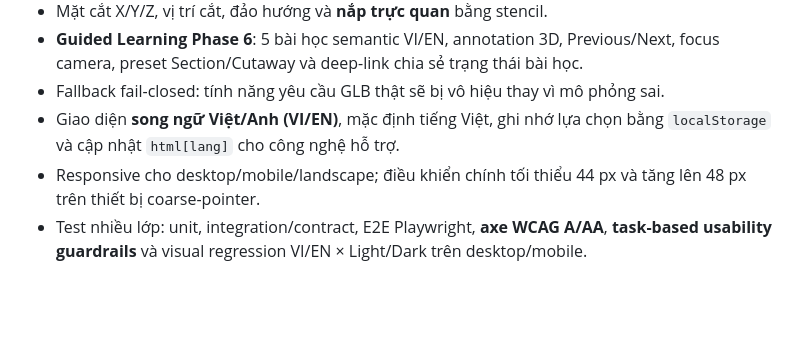
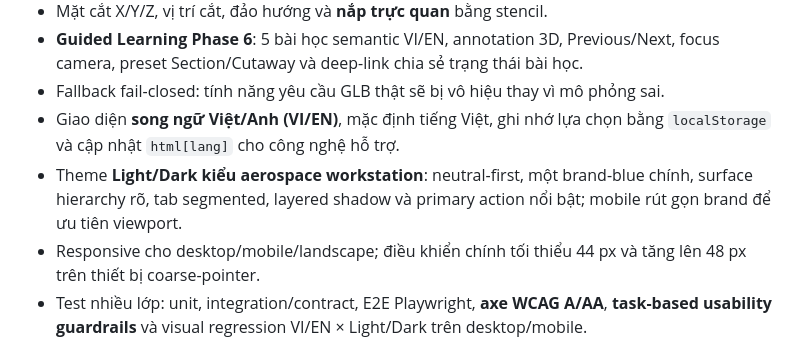
Before and after one commit to xuan2261/Rocket-Anatomy-Lab, a Markdown page: README.md, the part around the change. Rendered like a GitHub page; blank space fills up the shorter version.

Commit message:
docs(ui): describe professional light and dark themes

```diff
--- a/README.md
+++ b/README.md
@@ -22,6 +22,7 @@
 - **Guided Learning Phase 6**: 5 bài học semantic VI/EN, annotation 3D, Previous/Next, focus camera, preset Section/Cutaway và deep-link chia sẻ trạng thái bài học.
 - Fallback fail-closed: tính năng yêu cầu GLB thật sẽ bị vô hiệu thay vì mô phỏng sai.
 - Giao diện **song ngữ Việt/Anh (VI/EN)**, mặc định tiếng Việt, ghi nhớ lựa chọn bằng `localStorage` và cập nhật `html[lang]` cho công nghệ hỗ trợ.
+- Theme **Light/Dark kiểu aerospace workstation**: neutral-first, một brand-blue chính, surface hierarchy rõ, tab segmented, layered shadow và primary action nổi bật; mobile rút gọn brand để ưu tiên viewport.
 - Responsive cho desktop/mobile/landscape; điều khiển chính tối thiểu 44 px và tăng lên 48 px trên thiết bị coarse-pointer.
 - Test nhiều lớp: unit, integration/contract, E2E Playwright, **axe WCAG A/AA**, **task-based usability guardrails** và visual regression VI/EN × Light/Dark trên desktop/mobile.
 - CI GitHub Actions và CD lên GitHub Pages.
```
